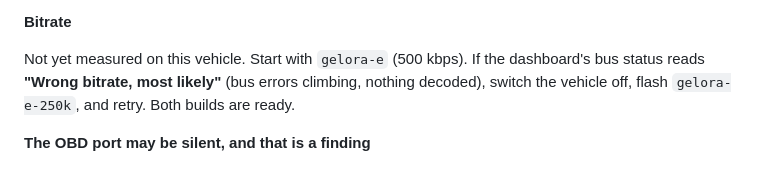
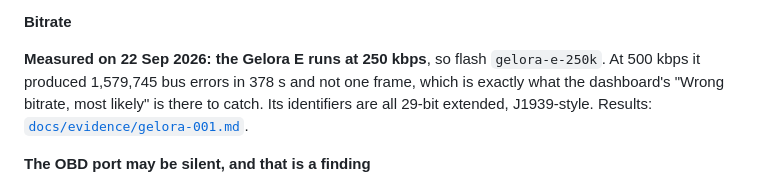
Before and after one commit to bligede/bmt-avanza-iot-testing, a Markdown page: docs/RUN-PROCEDURE.md, the part around the change. Drawn GitHub-style.

```diff
--- a/docs/RUN-PROCEDURE.md
+++ b/docs/RUN-PROCEDURE.md
@@ -337,10 +337,11 @@ Everything above still applies. These are the additions.
 
 **Bitrate**
 
-Not yet measured on this vehicle. Start with `gelora-e` (500 kbps). If the
-dashboard's bus status reads **"Wrong bitrate, most likely"** (bus errors
-climbing, nothing decoded), switch the vehicle off, flash `gelora-e-250k`, and
-retry. Both builds are ready.
+**Measured on 22 Sep 2026: the Gelora E runs at 250 kbps**, so flash
+`gelora-e-250k`. At 500 kbps it produced 1,579,745 bus errors in 378 s and not
+one frame, which is exactly what the dashboard's "Wrong bitrate, most likely"
+is there to catch. Its identifiers are all 29-bit extended, J1939-style.
+Results: [`docs/evidence/gelora-001.md`](evidence/gelora-001.md).
 
 **The OBD port may be silent, and that is a finding**
 
```
Also changed, not shown: docs/evidence/gelora-001.md (added, +101 -0 lines).
